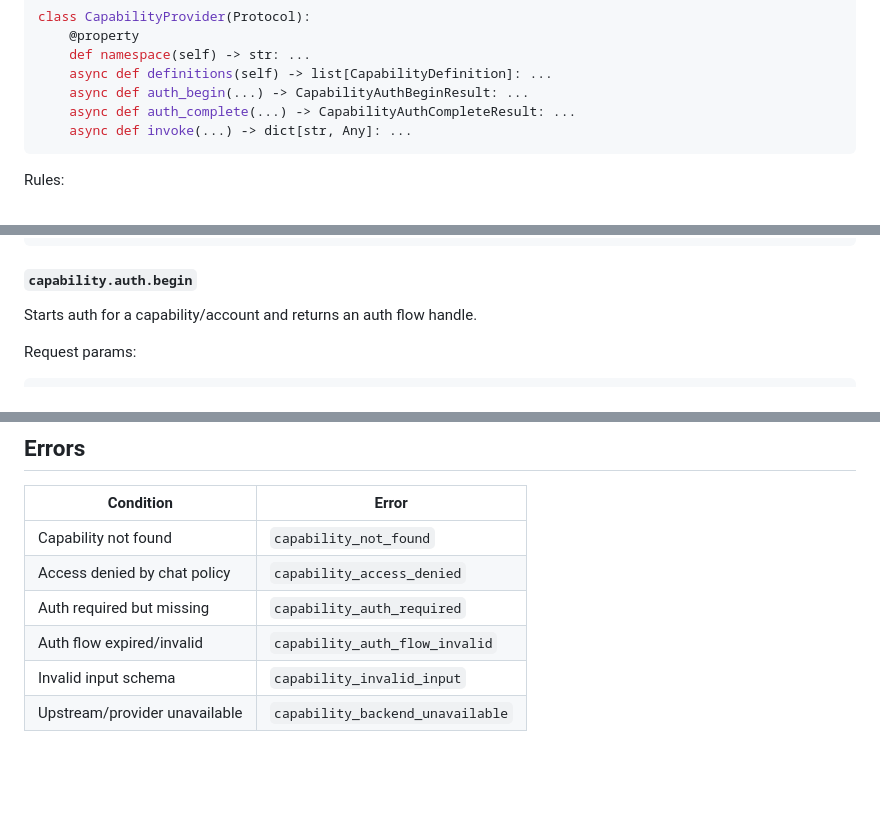
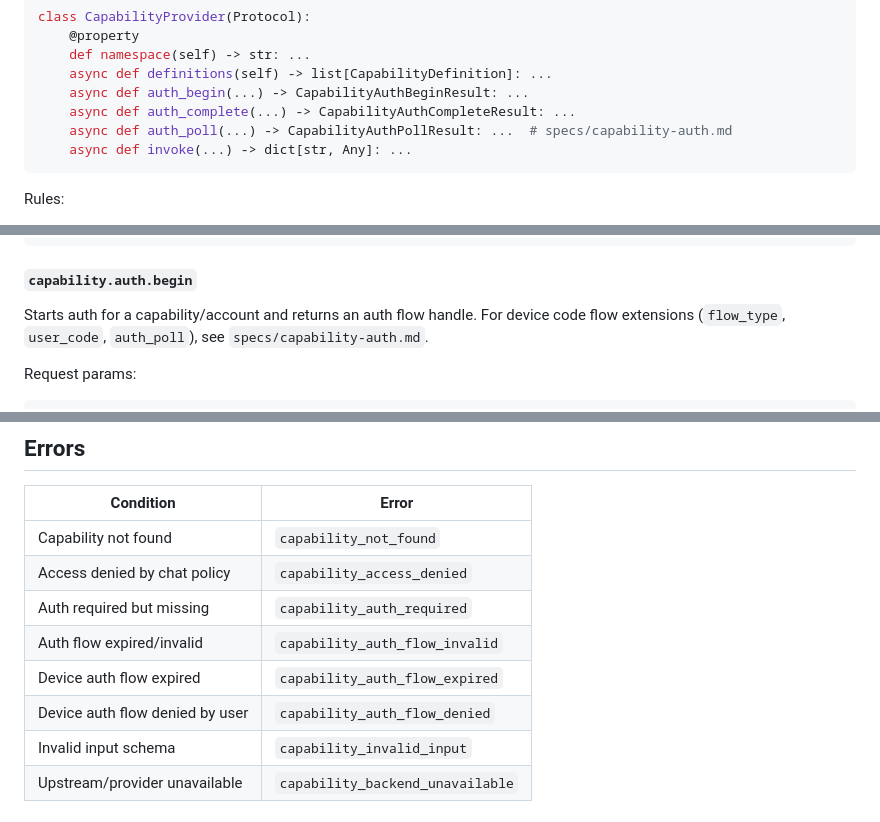
Before and after one commit to dcramer/ash, a Markdown page: specs/capabilities.md, 3 parts joined by grey strips. Rendered like a GitHub page; blank space fills up the shorter version.

````diff
--- a/specs/capabilities.md
+++ b/specs/capabilities.md
@@ -244,6 +247,7 @@ class CapabilityProvider(Protocol):
     async def definitions(self) -> list[CapabilityDefinition]: ...
     async def auth_begin(...) -> CapabilityAuthBeginResult: ...
     async def auth_complete(...) -> CapabilityAuthCompleteResult: ...
+    async def auth_poll(...) -> CapabilityAuthPollResult: ...  # specs/capability-auth.md
     async def invoke(...) -> dict[str, Any]: ...
 ```
 
@@ -316,6 +320,7 @@ Response:
 #### `capability.auth.begin`
 
 Starts auth for a capability/account and returns an auth flow handle.
+For device code flow extensions (`flow_type`, `user_code`, `auth_poll`), see `specs/capability-auth.md`.
 
 Request params:
 
@@ -411,6 +422,8 @@ See `specs/browser.md` for runtime bridge invariants.
 | Access denied by chat policy | `capability_access_denied` |
 | Auth required but missing | `capability_auth_required` |
 | Auth flow expired/invalid | `capability_auth_flow_invalid` |
+| Device auth flow expired | `capability_auth_flow_expired` |
+| Device auth flow denied by user | `capability_auth_flow_denied` |
 | Invalid input schema | `capability_invalid_input` |
 | Upstream/provider unavailable | `capability_backend_unavailable` |
 
````
Also changed, not shown: other parts of specs/capabilities.md (+10 -1 lines), specs/capability-auth.md (added, +346 -0 lines).
